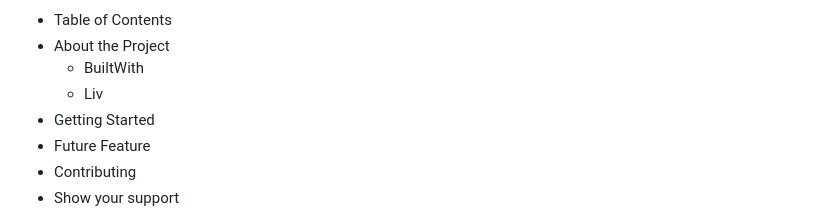
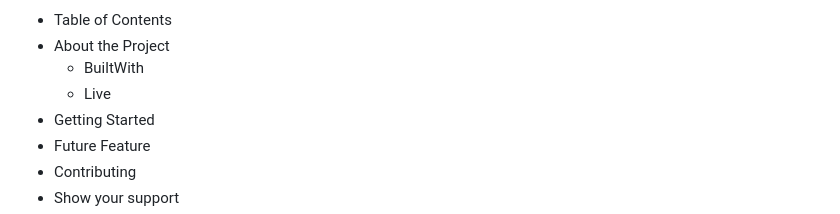
Before and after one commit to uchexm/landing-page-, a Markdown page: README.md, the part around the change. Drawn GitHub-style.

```diff
--- a/README.md
+++ b/README.md
@@ -8,7 +8,7 @@ REQUIRED SECTIONS:
 - Table of Contents
 - About the Project
   - BuiltWith
-  - Liv
+  - Live
 - Getting Started
 - Future Feature
 - Contributing
```
